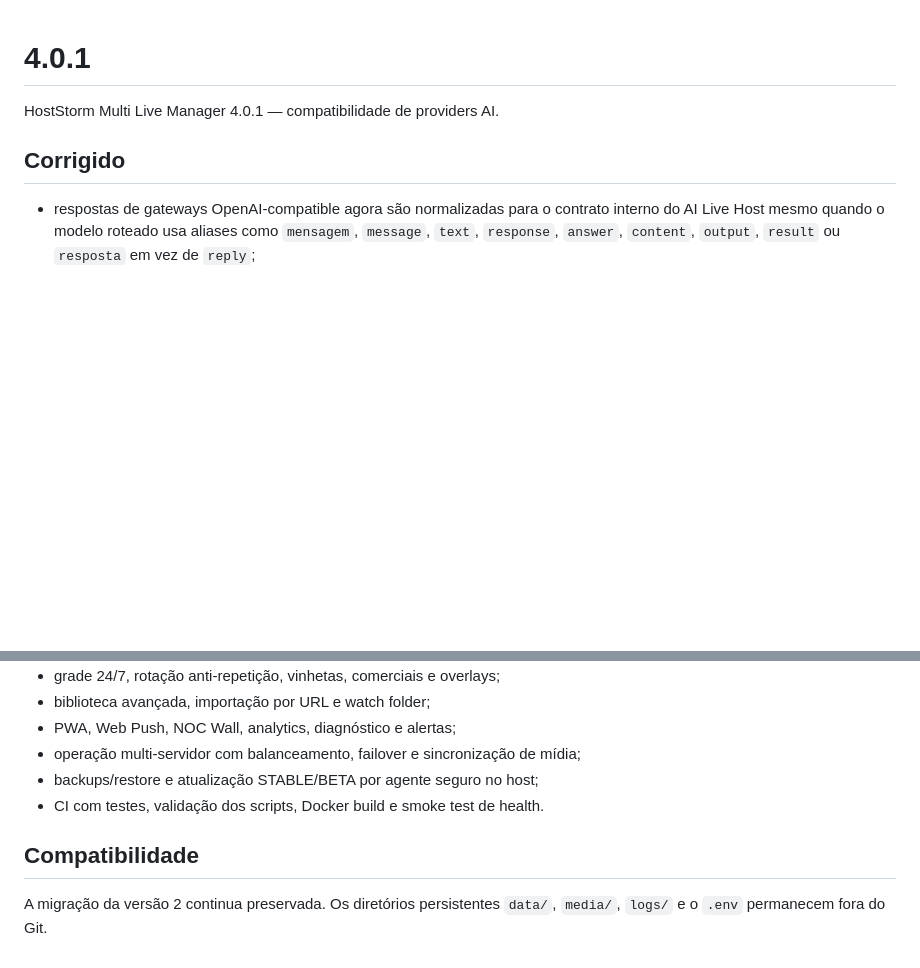
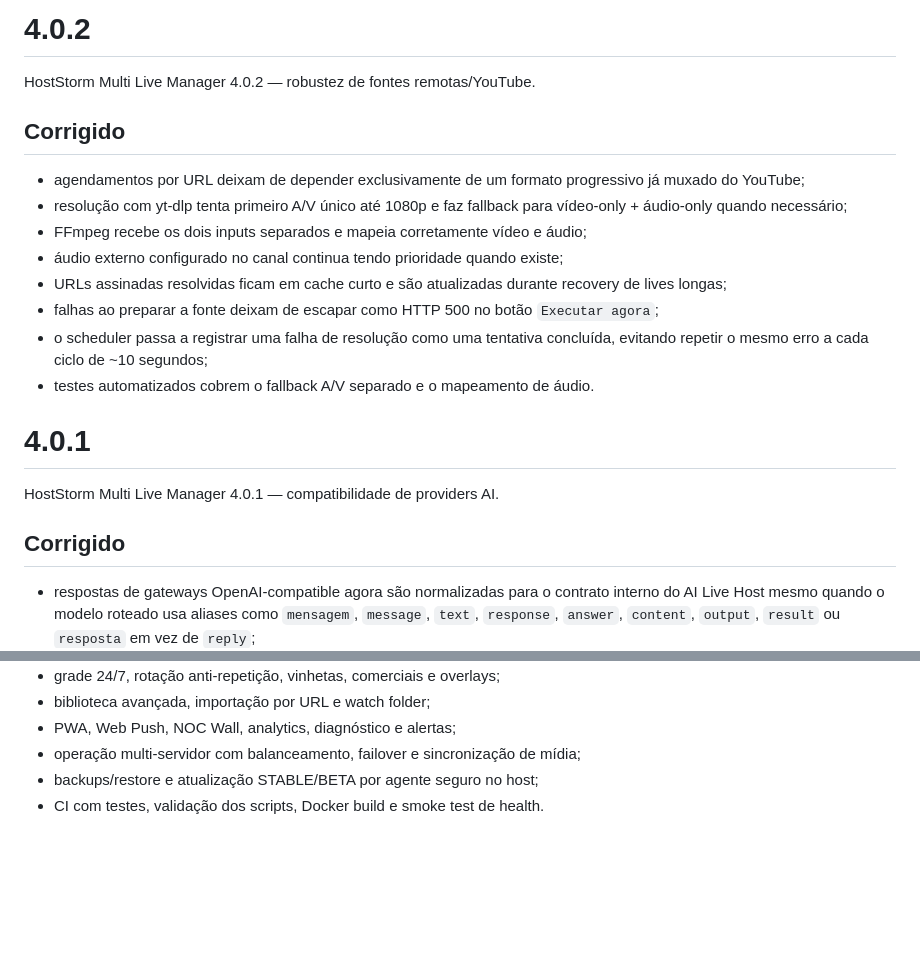
Before and after one commit to danilostorm/hoststorm-lofi-suite, a Markdown page: CHANGELOG.md, 2 parts joined by grey strips. Drawn GitHub-style; blank space fills up the shorter version.

Commit message:
docs: add HostStorm 4.0.2 notes

```diff
--- a/CHANGELOG.md
+++ b/CHANGELOG.md
@@ -1,3 +1,17 @@
+# 4.0.2
+
+HostStorm Multi Live Manager 4.0.2 — robustez de fontes remotas/YouTube.
+
+## Corrigido
+- agendamentos por URL deixam de depender exclusivamente de um formato progressivo já muxado do YouTube;
+- resolução com yt-dlp tenta primeiro A/V único até 1080p e faz fallback para vídeo-only + áudio-only quando necessário;
+- FFmpeg recebe os dois inputs separados e mapeia corretamente vídeo e áudio;
+- áudio externo configurado no canal continua tendo prioridade quando existe;
+- URLs assinadas resolvidas ficam em cache curto e são atualizadas durante recovery de lives longas;
+- falhas ao preparar a fonte deixam de escapar como HTTP 500 no botão `Executar agora`;
+- o scheduler passa a registrar uma falha de resolução como uma tentativa concluída, evitando repetir o mesmo erro a cada ciclo de ~10 segundos;
+- testes automatizados cobrem o fallback A/V separado e o mapeamento de áudio.
+
 # 4.0.1
 
 HostStorm Multi Live Manager 4.0.1 — compatibilidade de providers AI.
@@ -117,6 +131,3 @@ HostStorm Multi Live Manager 3.0 Professional.
 - operação multi-servidor com balanceamento, failover e sincronização de mídia;
 - backups/restore e atualização STABLE/BETA por agente seguro no host;
 - CI com testes, validação dos scripts, Docker build e smoke test de health.
-
-## Compatibilidade
-A migração da versão 2 continua preservada. Os diretórios persistentes `data/`, `media/`, `logs/` e o `.env` permanecem fora do Git.
```
